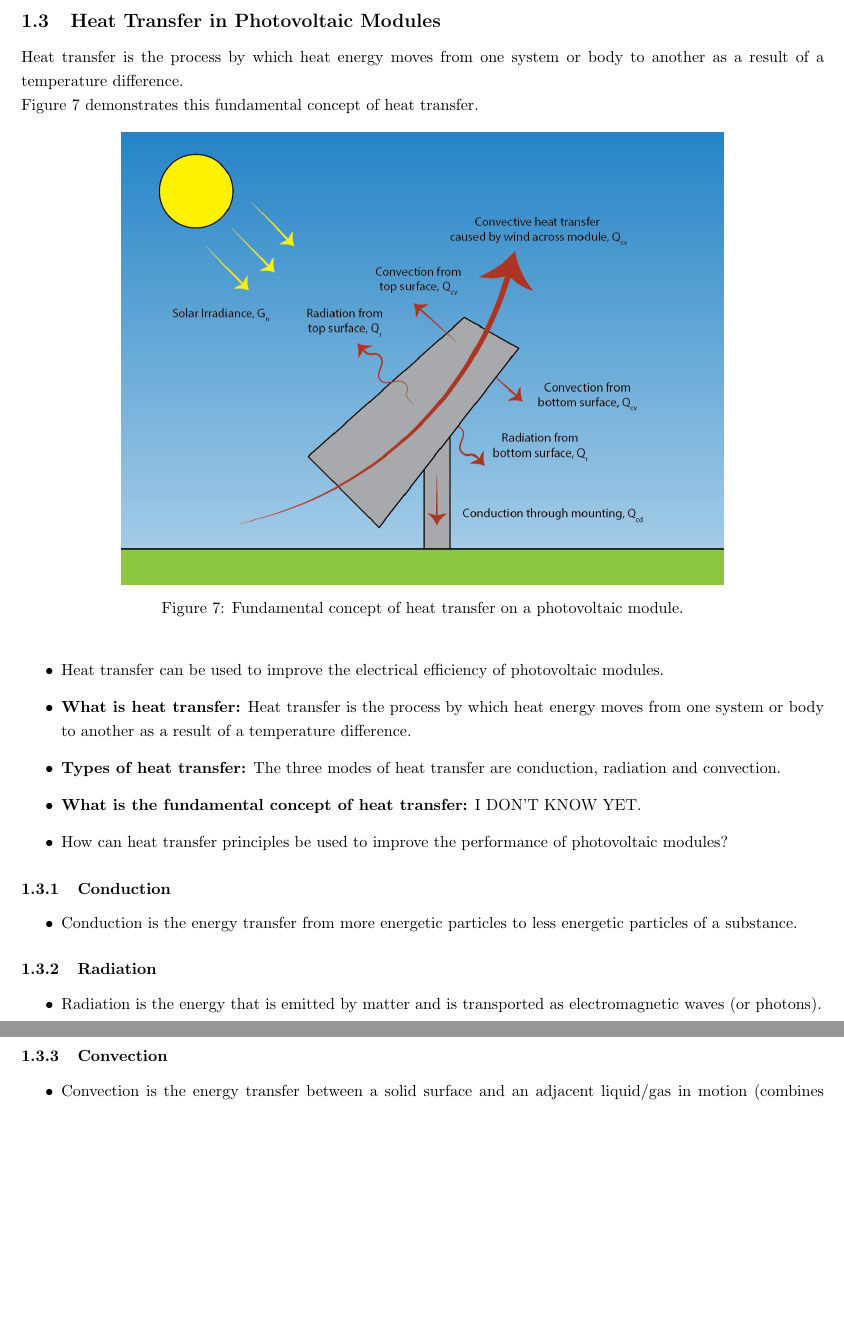
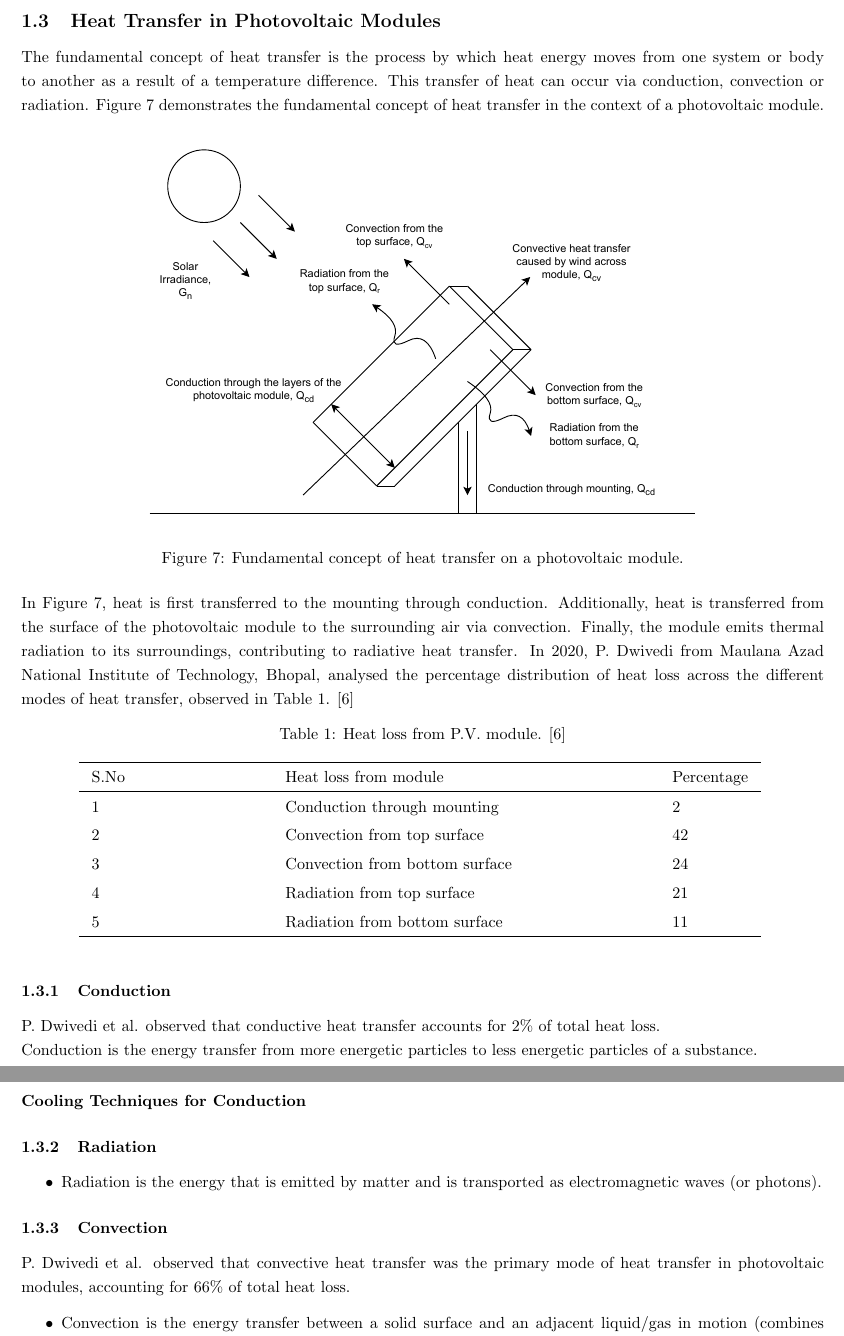
Before and after one commit to nathansivalingam/mechanical-engineering-thesis-a, a LaTeX thesis (Thesis A/Thesis A Report/main.tex, which reads Thesis A/Thesis A Report/Sections/Literature Review.tex): two parts of pages 13 and 14 of 23 before the commit and two parts of pages 13 and 14 of 24 after it, joined at a grey line, cut so that both start at the same text, the shorter picture padded with empty space. Compiled offline with pdfLaTeX.

Commit message:
I think I will complete my drawings on draw.io from now on: - Create them - Export them as a pdf - Insert them into my document

```diff
--- a/Thesis A/Thesis A Report/Sections/Literature Review.tex
+++ b/Thesis A/Thesis A Report/Sections/Literature Review.tex
@@ -164,30 +164,40 @@ A major limitation of photovoltaic modules is their declining electrical efficie
 
 \pagebreak
 \subsection{Heat Transfer in Photovoltaic Modules}
-\noindent Heat transfer is the process by which heat energy moves from one system or body to another as a result of a temperature difference.\par
-\noindent Figure \ref{fig:fundamental_concept_of_heat_transfer_diagram} demonstrates this fundamental concept of heat transfer.\par
-\begin{figure}[ht]
+\noindent The fundamental concept of heat transfer is the process by which heat energy moves from one system or body to another as a result of a temperature difference. This transfer of heat can occur via conduction, convection or radiation. Figure \ref{fig:fundamental_concept_of_heat_transfer_diagram} demonstrates the fundamental concept of heat transfer in the context of a photovoltaic module.\par
+
+\begin{figure}[h]
     \centering
-    \includegraphics[width=0.75\linewidth]{Figures/fundamental_concept_of_heat_transfer_diagram.png}
+    \includegraphics[width=0.75\textwidth]{Figures/fundamental_concept_of_heat_transfer_diagram.pdf}
     \caption{Fundamental concept of heat transfer on a photovoltaic module.}
     \label{fig:fundamental_concept_of_heat_transfer_diagram}
 \end{figure}
 
-\begin{itemize}
-    \item Heat transfer can be used to improve the electrical efficiency of photovoltaic modules.
-    \item \textbf{What is heat transfer:} Heat transfer is the process by which heat energy moves from one system or body to another as a result of a temperature difference.
-    \item \textbf{Types of heat transfer:} The three modes of heat transfer are conduction, radiation and convection.
-    \item \textbf{What is the fundamental concept of heat transfer:} I DON'T KNOW YET.
-    \item How can heat transfer principles be used to improve the performance of photovoltaic modules?\par
+\noindent In Figure \ref{fig:fundamental_concept_of_heat_transfer_diagram}, heat is first transferred to the mounting through conduction. Additionally, heat is transferred from the surface of the photovoltaic module to the surrounding air via convection. Finally, the module emits thermal radiation to its surroundings, contributing to radiative heat transfer. In 2020, P. Dwivedi from Maulana Azad National Institute of Technology, Bhopal, analysed the percentage distribution of heat loss across the different modes of heat transfer, observed in Table \ref{tab:heat_loss_from_pv_module}. \cite{Dwivedi2020AdvancedArt}\par
 
-\end{itemize}
+\begin{table}[ht]
+    \centering
+    \caption{Heat loss from P.V. module. \cite{Dwivedi2020AdvancedArt}}
+    \setlength{\tabcolsep}{50pt} % Adjust column spacing between columns
+    \renewcommand{\arraystretch}{1.5} % Increase row height
+    \begin{tabular}{@{\hspace{8pt}} l l l @{\hspace{8pt}}}
+         \hline
+         S.No & Heat loss from module & Percentage \\
+         \hline
+         1 & Conduction through mounting & 2 \\
+         2 & Convection from top surface & 42 \\
+         3 & Convection from bottom surface & 24 \\
+         4 & Radiation from top surface & 21 \\
+         5 & Radiation from bottom surface & 11 \\
+         \hline
+    \end{tabular}
+    \label{tab:heat_loss_from_pv_module}
+\end{table}
 
 \subsubsection{Conduction} % How does conduction transfer heat in pv modules
-\begin{itemize}
-    \item Conduction is the energy transfer from more energetic particles to less energetic particles of a substance.
-\end{itemize}
-% \noindent What is conduction?\par
-% \noindent How can conduction be used to cool down photovoltaic modules?\par
+\noindent P. Dwivedi et al. observed that conductive heat transfer accounts for 2\% of total heat loss.\par
+\noindent Conduction is the energy transfer from more energetic particles to less energetic particles of a substance.\par
+\noindent \textbf{Cooling Techniques for Conduction}\par
 % \noindent Why are they not the optimal source of heat transfer for cooling down photovoltaic module?\par
 
 \subsubsection{Radiation} % How does radiation transfer heat in pv modules
@@ -199,6 +209,7 @@ A major limitation of photovoltaic modules is their declining electrical efficie
 % \noindent Why are they not the optimal source of heat transfer for cooling down photovoltaic module?\par
 
 \subsubsection{Convection} % How does convection transfer heat in pv modules
+\noindent P. Dwivedi et al. observed that convective heat transfer was the primary mode of heat transfer in photovoltaic modules, accounting for 66\% of total heat loss.
 \begin{itemize}
     \item Convection is the energy transfer between a solid surface and an adjacent liquid/gas in motion (combines effects of conduction and fluid motion).
 \end{itemize}
--- a/Thesis A/Thesis A Report/main.tex
+++ b/Thesis A/Thesis A Report/main.tex
@@ -15,6 +15,7 @@
 \usepackage{titlesec}
 \usepackage{amsmath}
 \usepackage[justification=centering]{caption}
+\usepackage[inkscapeformat=pdf]{svg}
 
 % Set up fancyhdr for custom headers
 \pagestyle{fancy}
```
Also changed, not shown: Thesis A/Thesis A Report/Sections/References.bib (+14 -0 lines), Thesis A/Thesis A Report/Figures/fundamental_concept_of_heat_transfer_diagram.pdf (added), Thesis A/Thesis A Report/Figures/fundamental_concept_of_heat_transfer_diagram.png (deleted), 2 other files.
